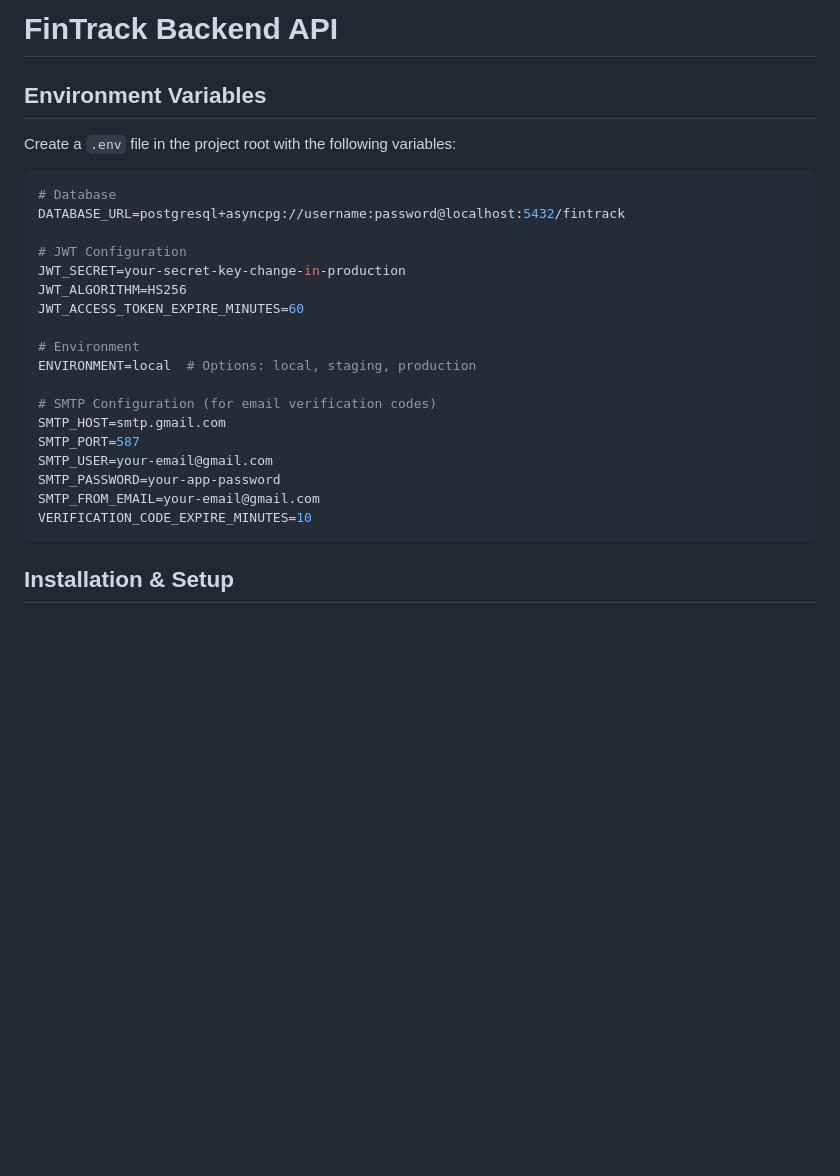
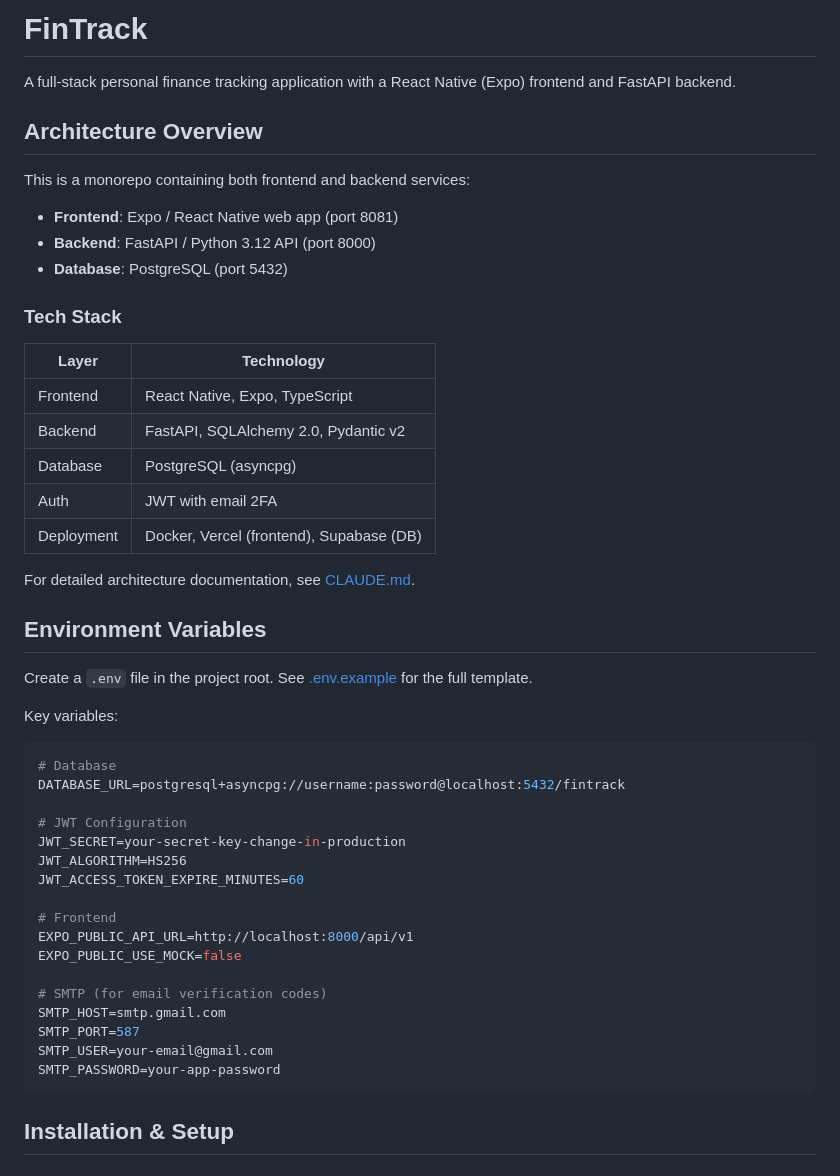
Before and after one commit to egorkonovalov-svg/finance-tracker-fullstack, a Markdown page: README.md, the part around one of its changes. Drawn GitHub-style; blank space fills up the shorter version.

````diff
--- a/README.md
+++ b/README.md
@@ -1,7 +1,32 @@
-# FinTrack Backend API
+# FinTrack
+
+A full-stack personal finance tracking application with a React Native (Expo) frontend and FastAPI backend.
+
+## Architecture Overview
+
+This is a monorepo containing both frontend and backend services:
+
+- **Frontend**: Expo / React Native web app (port 8081)
+- **Backend**: FastAPI / Python 3.12 API (port 8000)
+- **Database**: PostgreSQL (port 5432)
+
+### Tech Stack
+
+| Layer | Technology |
+|-------|------------|
+| Frontend | React Native, Expo, TypeScript |
+| Backend | FastAPI, SQLAlchemy 2.0, Pydantic v2 |
+| Database | PostgreSQL (asyncpg) |
+| Auth | JWT with email 2FA |
+| Deployment | Docker, Vercel (frontend), Supabase (DB) |
+
+For detailed architecture documentation, see [CLAUDE.md](./CLAUDE.md).
+
 ## Environment Variables
 
-Create a `.env` file in the project root with the following variables:
+Create a `.env` file in the project root. See [.env.example](./.env.example) for the full template.
+
+Key variables:
 
 ```env
 # Database
@@ -12,16 +37,15 @@ JWT_SECRET=your-secret-key-change-in-production
 JWT_ALGORITHM=HS256
 JWT_ACCESS_TOKEN_EXPIRE_MINUTES=60
 
-# Environment
-ENVIRONMENT=local  # Options: local, staging, production
+# Frontend
+EXPO_PUBLIC_API_URL=http://localhost:8000/api/v1
+EXPO_PUBLIC_USE_MOCK=false
 
-# SMTP Configuration (for email verification codes)
+# SMTP (for email verification codes)
 SMTP_HOST=smtp.gmail.com
 SMTP_PORT=587
 SMTP_USER=your-email@gmail.com
 SMTP_PASSWORD=your-app-password
-SMTP_FROM_EMAIL=your-email@gmail.com
-VERIFICATION_CODE_EXPIRE_MINUTES=10
 ```
 
 ## Installation & Setup
````
Also changed, not shown: other parts of README.md (+115 -0 lines).
